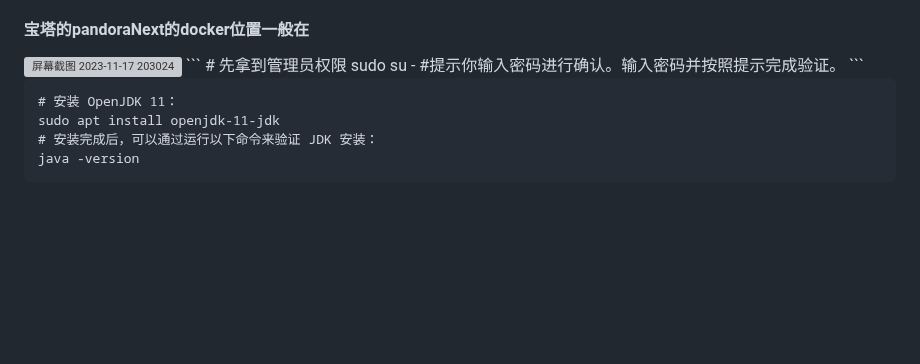
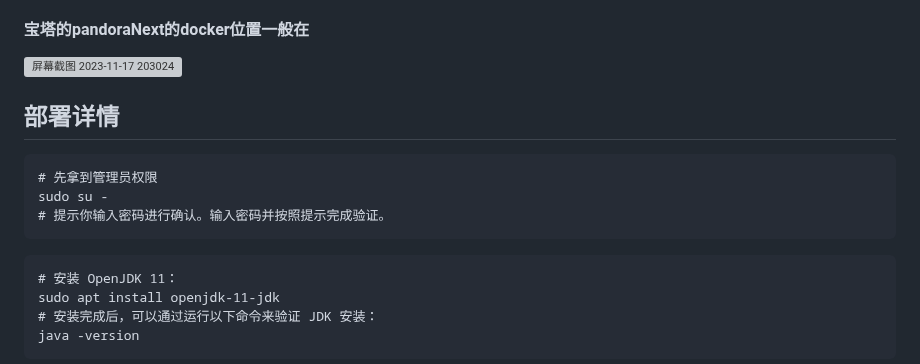
Before and after one commit to Yanyutin753/PandoraNext-TokensTool, a Markdown page: README.md, the part around the change. GitHub-like rendering; blank space fills up the shorter version; grey boxes are pictures that could not be loaded.

Commit message:
部署说明

````diff
--- a/README.md
+++ b/README.md
@@ -50,10 +50,12 @@ $ docker run -d --restart always --name PandoraNext --net=bridge -p 8181:8181 \
 
 #### 宝塔的pandoraNext的docker位置一般在
 <img width="1278" alt="屏幕截图 2023-11-17 203024" src="https://github.com/Yanyutin753/PandoraNext-TokensTool/assets/132346501/96c1a9a8-5408-4575-a144-5ce913edc3d9">
+
+## 部署详情
 ```
 # 先拿到管理员权限
 sudo su -
-#提示你输入密码进行确认。输入密码并按照提示完成验证。
+# 提示你输入密码进行确认。输入密码并按照提示完成验证。
 ```
 
 ```
````
